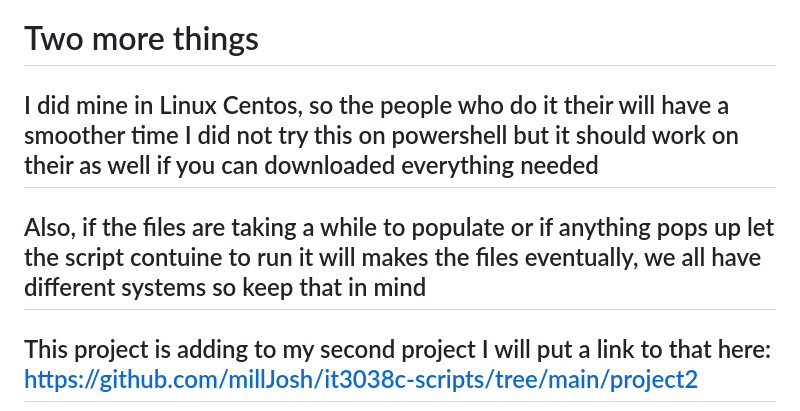
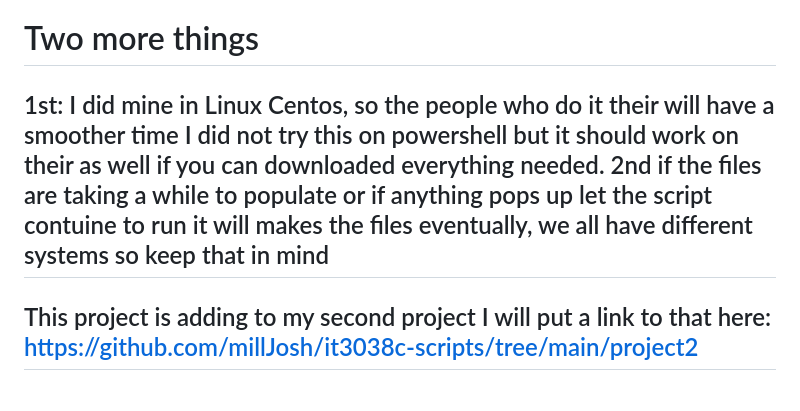
Before and after one commit to millJosh/it3038c-scripts, a Markdown page: project3/README.md, the part around the change. Rendered like a GitHub page.

```diff
--- a/project3/README.md
+++ b/project3/README.md
@@ -18,8 +18,7 @@
 ## The data it shows you will be different, however, the names should still be the same for the command prompt, file, and web browser, Also if your port 3000 is occupied chances are my code will not work in a web browser, you can either change the file outputs to a different port, or you might have to clear that port for it to work on the web
 
 # Two more things
-## I did mine in Linux Centos, so the people who do it their will have a smoother time I did not try this on powershell but it should work on their as well if you can downloaded everything needed
-## Also, if the files are taking a while to populate or if anything pops up let the script contuine to run it will makes the files eventually, we all have different systems so keep that in mind
+## 1st: I did mine in Linux Centos, so the people who do it their will have a smoother time I did not try this on powershell but it should work on their as well if you can downloaded everything needed. 2nd if the files are taking a while to populate or if anything pops up let the script contuine to run it will makes the files eventually, we all have different systems so keep that in mind
 
 ## This project is adding to my second project I will put a link to that here: https://github.com/millJosh/it3038c-scripts/tree/main/project2
 
```
